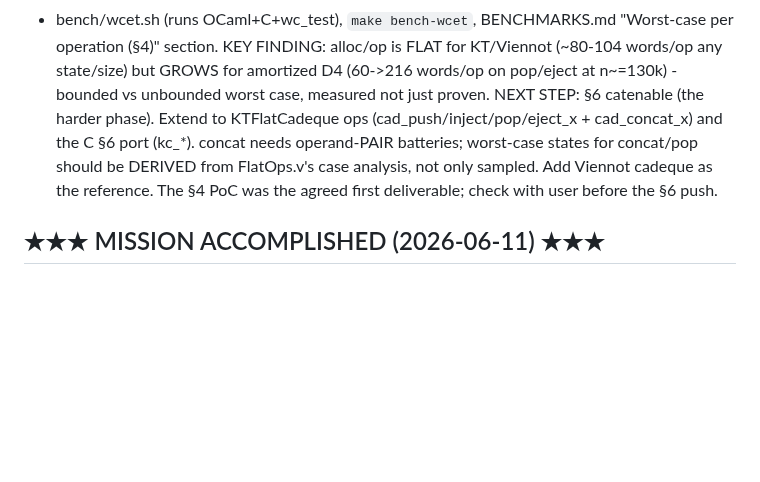
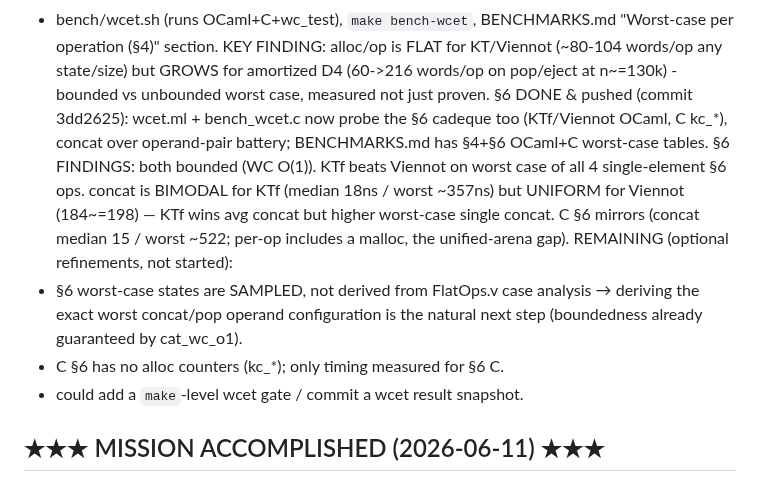
Before and after one commit to yurug/kaplan2, a Markdown page: SESSION_STATE.md, the part around the change. Rendered like a GitHub page; blank space fills up the shorter version.

Commit message:
session state: WCET probe — §4 and §6 (OCaml+C) done
Co-Authored-By: Claude Opus 4.8 (1M context) <noreply@anthropic.com>

```diff
--- a/SESSION_STATE.md
+++ b/SESSION_STATE.md
@@ -19,12 +19,20 @@ DONE & pushed to main:
 KEY FINDING: alloc/op is FLAT for KT/Viennot (~80-104 words/op any
 state/size) but GROWS for amortized D4 (60->216 words/op on pop/eject at
 n~=130k) - bounded vs unbounded worst case, measured not just proven.
-NEXT STEP: §6 catenable (the harder phase). Extend to KTFlatCadeque ops
-(cad_push/inject/pop/eject_x + cad_concat_x) and the C §6 port (kc_*).
-concat needs operand-PAIR batteries; worst-case states for concat/pop
-should be DERIVED from FlatOps.v's case analysis, not only sampled. Add
-Viennot cadeque as the reference. The §4 PoC was the agreed first
-deliverable; check with user before the §6 push.
+§6 DONE & pushed (commit 3dd2625): wcet.ml + bench_wcet.c now probe the
+§6 cadeque too (KTf/Viennot OCaml, C kc_*), concat over operand-pair
+battery; BENCHMARKS.md has §4+§6 OCaml+C worst-case tables.
+§6 FINDINGS: both bounded (WC O(1)). KTf beats Viennot on worst case of
+all 4 single-element §6 ops. concat is BIMODAL for KTf (median 18ns /
+worst ~357ns) but UNIFORM for Viennot (184~=198) — KTf wins avg concat
+but higher worst-case single concat. C §6 mirrors (concat median 15 /
+worst ~522; per-op includes a malloc, the unified-arena gap).
+REMAINING (optional refinements, not started):
+- §6 worst-case states are SAMPLED, not derived from FlatOps.v case
+  analysis → deriving the exact worst concat/pop operand configuration
+  is the natural next step (boundedness already guaranteed by cat_wc_o1).
+- C §6 has no alloc counters (kc_*); only timing measured for §6 C.
+- could add a `make`-level wcet gate / commit a wcet result snapshot.
 
 ## ★★★ MISSION ACCOMPLISHED (2026-06-11) ★★★
 THE CATENABLE KEYSTONE IS CLOSED: zero admits across rocq/; all six
```
